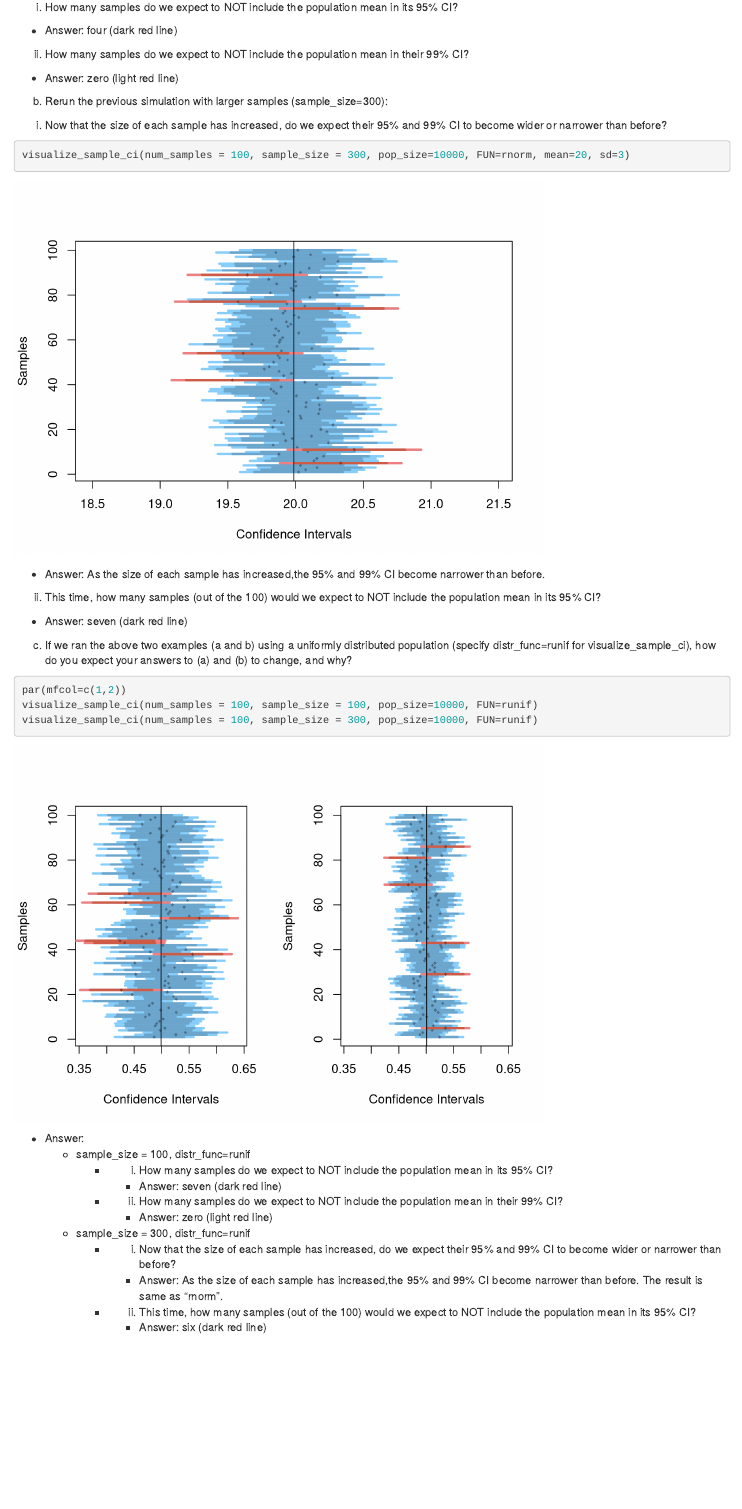
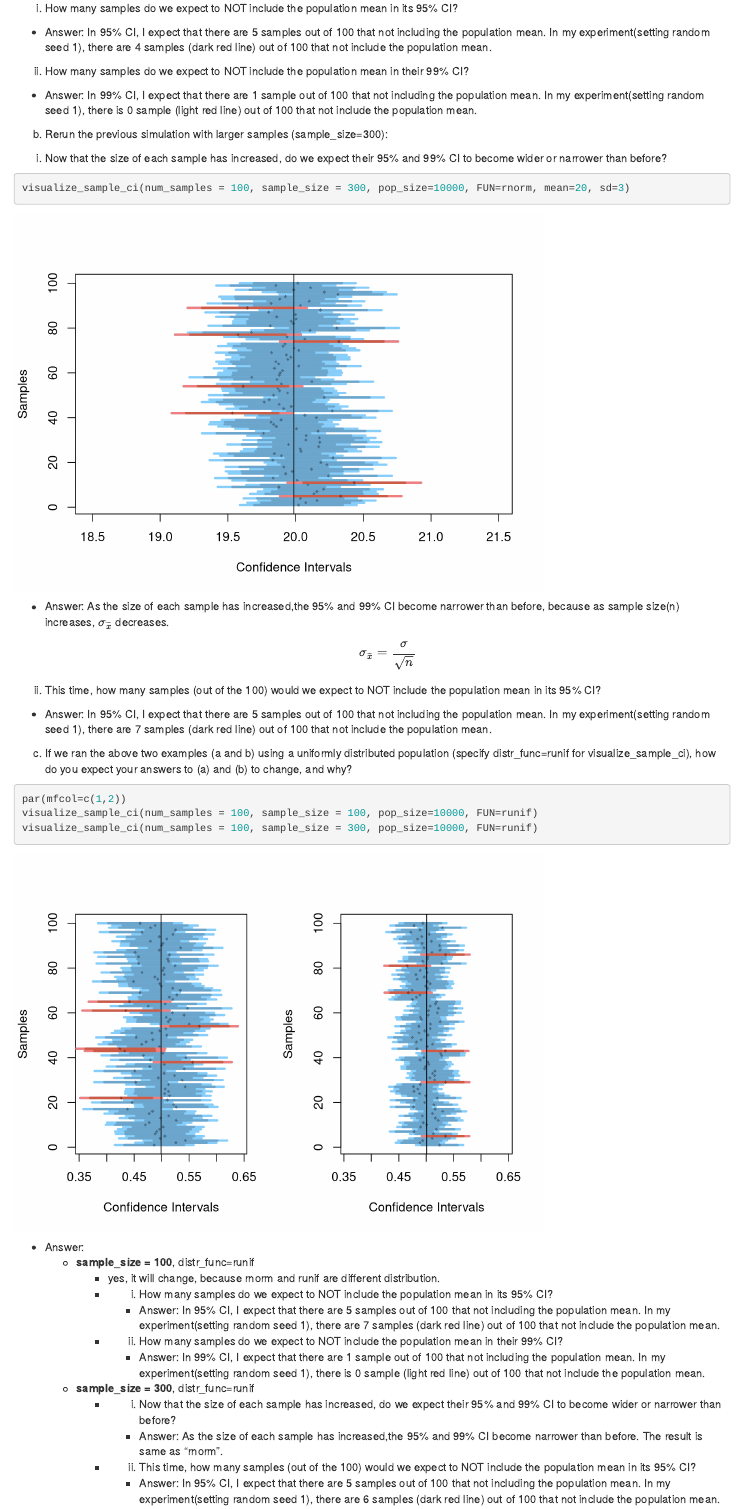
Before and after one commit to wwweiwei/Business-Analytics-Using-Computational-Statistics, an R Markdown document (HW3/HW3.Rmd): the page in a window 1100 px wide, from 4360 px down before the commit and from 4430 px down after it, so that both start at the same text. Rendered offline with R 4.5, knitr and Pandoc, with nearby package versions; some code elsewhere in the file could not run offline.

Commit message:
modify question2

````diff
--- a/HW3/HW3.Rmd
+++ b/HW3/HW3.Rmd
@@ -155,9 +159,9 @@ visualize_sample_ci(num_samples = 100, sample_size = 100, pop_size = 10000, FUN
 ```
 
 i) How many samples do we expect to NOT include the population mean in its 95% CI?
-- Answer: four (dark red line)
+- Answer: In 95% CI, I expect that there are 5 samples out of 100 that not including the population mean. In my experiment(setting random seed 1), there are 4 samples (dark red line) out of 100 that not include the population mean.
 ii) How many samples do we expect to NOT include the population mean in their 99% CI?
-- Answer: zero (light red line)
+- Answer: In 99% CI, I expect that there are 1 sample out of 100 that not including the population mean. In my experiment(setting random seed 1), there is 0 sample (light red line) out of 100 that not include the population mean.
 
 b) Rerun the previous simulation with larger samples (sample_size=300): <br>
 i. Now that the size of each sample has increased, do we expect their 95% and 99% CI to become wider or narrower than before?
@@ -165,10 +169,11 @@ i. Now that the size of each sample has increased, do we expect their 95% and 99
 visualize_sample_ci(num_samples = 100, sample_size = 300, pop_size=10000, FUN=rnorm, mean=20, sd=3)
 ```
 
-- Answer: As the size of each sample has increased,the 95% and 99% CI become narrower than before.
+- Answer: As the size of each sample has increased,the 95% and 99% CI become narrower than before, because as sample size(n) increases, $\sigma_{\overline{x}}$ decreases.
+$$ \sigma_{\overline{x}} = \dfrac{\sigma}{\sqrt{n}}$$
 
 ii) This time, how many samples (out of the 100) would we expect to NOT include the population mean in its 95% CI?
-- Answer: seven (dark red line)
+- Answer: In 95% CI, I expect that there are 5 samples out of 100 that not including the population mean. In my experiment(setting random seed 1), there are 7 samples (dark red line) out of 100 that not include the population mean.
 
 c) If we ran the above two examples (a and b) using a uniformly distributed population (specify distr_func=runif for visualize_sample_ci), how do you expect your answers to (a) and (b) to change, and why?
 
@@ -179,16 +184,17 @@ visualize_sample_ci(num_samples = 100, sample_size = 300, pop_size=10000, FUN=ru
 ```
 
 - Answer:
-  - sample_size = 100, distr_func=runif
+  - **sample_size = 100**, distr_func=runif
+    - yes, it will change, because rnorm and runif are different distribution.
     - i) How many samples do we expect to NOT include the population mean in its 95% CI?
-      - Answer: seven (dark red line)
+      - Answer: In 95% CI, I expect that there are 5 samples out of 100 that not including the population mean. In my experiment(setting random seed 1), there are 7 samples (dark red line) out of 100 that not include the population mean.
     - ii) How many samples do we expect to NOT include the population mean in their 99% CI?
-      - Answer: zero (light red line)
-  - sample_size = 300, distr_func=runif
+      - Answer: In 99% CI, I expect that there are 1 sample out of 100 that not including the population mean. In my experiment(setting random seed 1), there is 0 sample (light red line) out of 100 that not include the population mean.
+  - **sample_size = 300**, distr_func=runif
     - i) Now that the size of each sample has increased, do we expect their 95% and 99% CI to become wider or narrower than before?
       - Answer: As the size of each sample has increased,the 95% and 99% CI become narrower than before. The result is same as "rnorm".
     - ii) This time, how many samples (out of the 100) would we expect to NOT include the population mean in its 95% CI?
-      - Answer: six (dark red line)
+      - Answer: In 95% CI, I expect that there are 5 samples out of 100 that not including the population mean. In my experiment(setting random seed 1), there are 6 samples (dark red line) out of 100 that not include the population mean.
 
 
 #### Question 3) The startup company EZTABLE has an online restaurant reservation system that is accessible by mobile and web. Imagine that EZTABLE would like to start a promotion for new members to make their bookings earlier in the day.
````
Also changed, not shown: HW3/HW3.html, HW3/HW3.Rmd (5 more changed lines).
